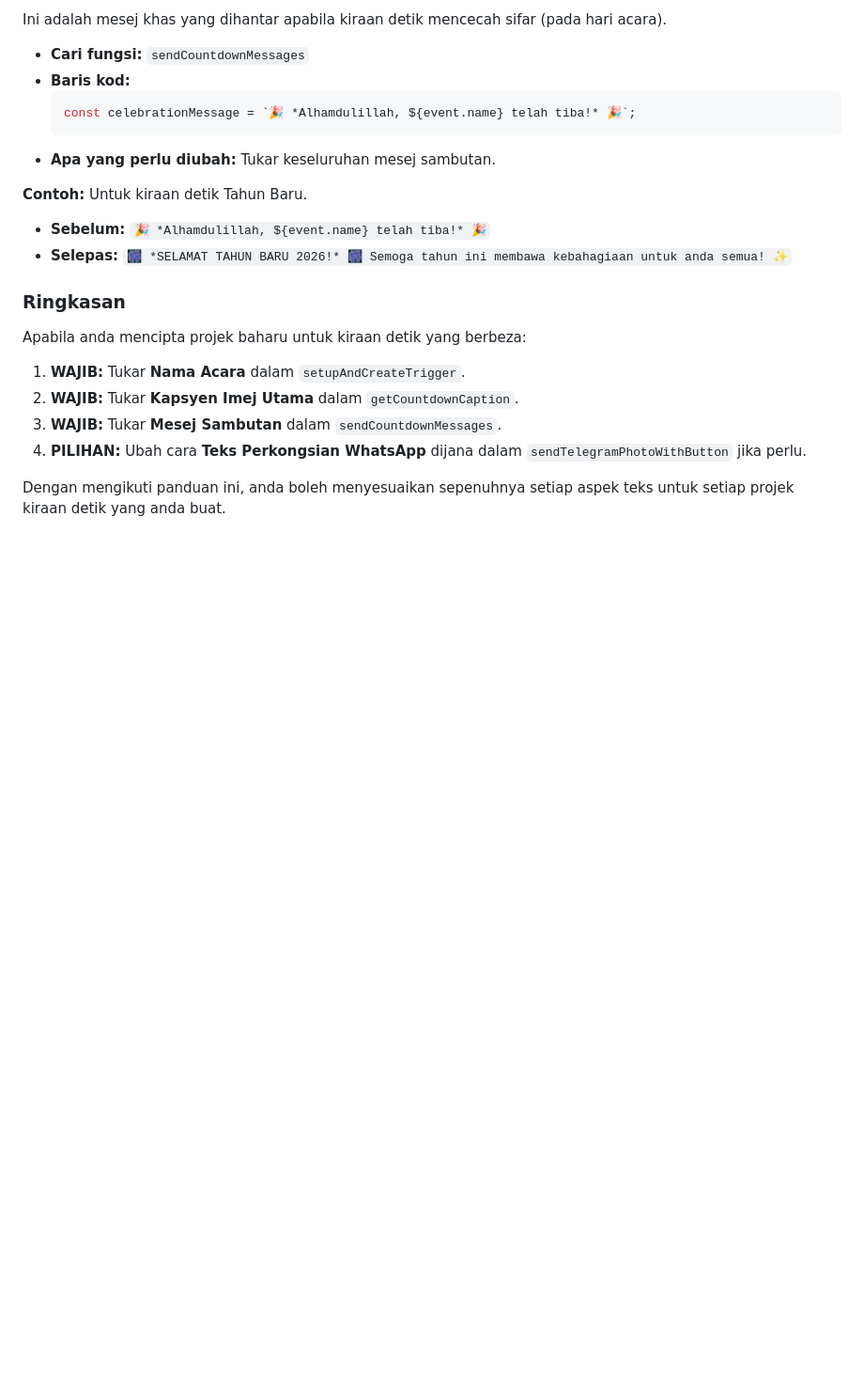
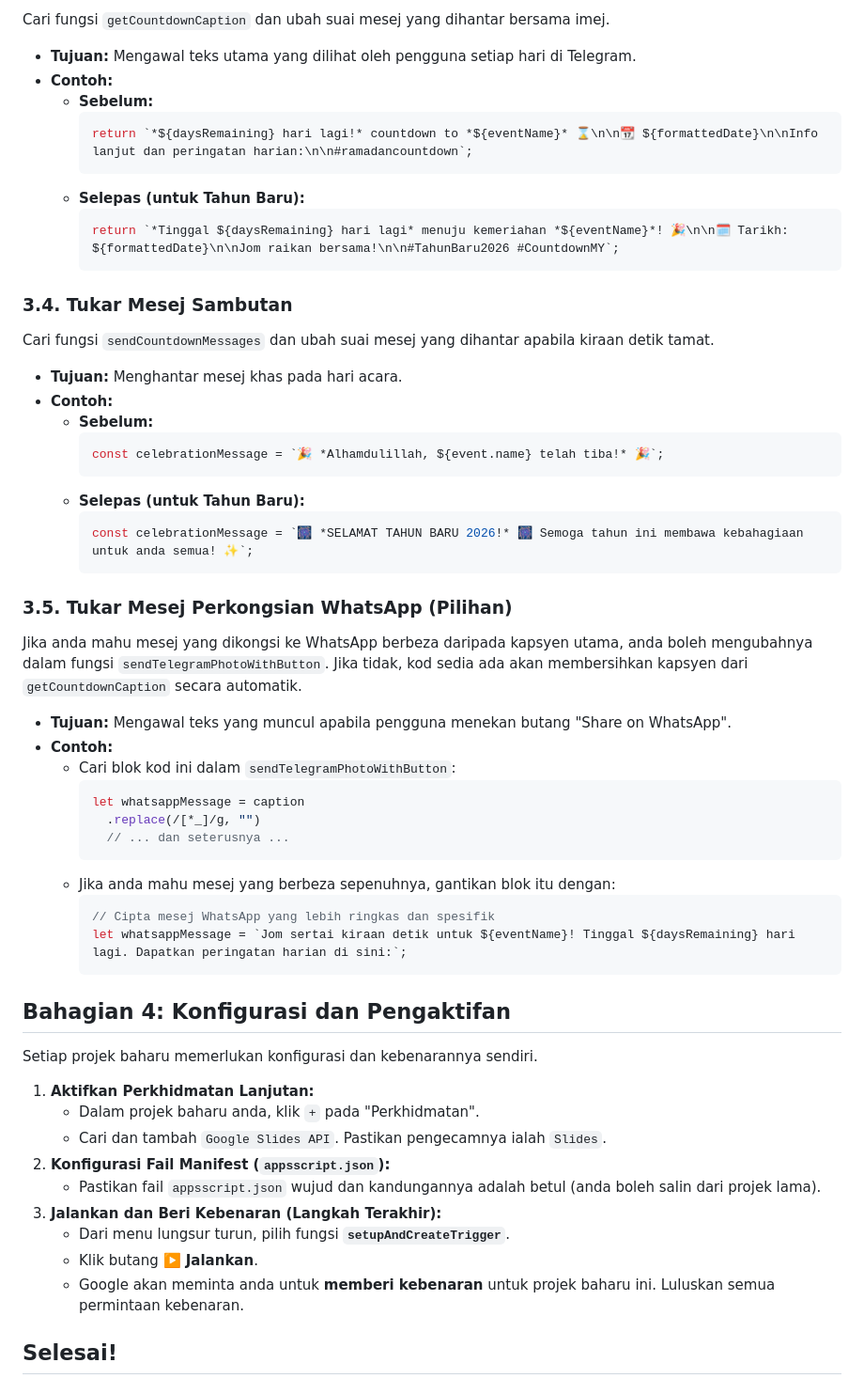
Before and after one commit to multimedia-mamtj6/multimedia-mamtj6-ramadan, a Markdown page: telegram_reminder/howto.md, the part around one of its changes. Shown at 94% size. GitHub-like rendering; blank space fills up the shorter version.

````diff
--- a/telegram_reminder/howto.md
+++ b/telegram_reminder/howto.md
@@ -79,24 +81,62 @@ Walau bagaimanapun, jika anda mahu mesej WhatsApp yang **berbeza sama sekali**,
 
-Ini adalah mesej khas yang dihantar apabila kiraan detik mencecah sifar (pada hari acara).
+Cari fungsi `getCountdownCaption` dan ubah suai mesej yang dihantar bersama imej.
 
-*   **Cari fungsi:** `sendCountdownMessages`
-*   **Baris kod:**
-    ```javascript
-    const celebrationMessage = `🎉 *Alhamdulillah, ${event.name} telah tiba!* 🎉`;
-    ```
-*   **Apa yang perlu diubah:** Tukar keseluruhan mesej sambutan.
+*   **Tujuan:** Mengawal teks utama yang dilihat oleh pengguna setiap hari di Telegram.
+*   **Contoh:**
+    *   **Sebelum:**
+        ```javascript
+        return `*${daysRemaining} hari lagi!* countdown to *${eventName}* ⌛️\n\n📆 ${formattedDate}\n\nInfo lanjut dan peringatan harian:\n\n#ramadancountdown`;
+        ```
+    *   **Selepas (untuk Tahun Baru):**
+        ```javascript
+        return `*Tinggal ${daysRemaining} hari lagi* menuju kemeriahan *${eventName}*! 🎉\n\n🗓️ Tarikh: ${formattedDate}\n\nJom raikan bersama!\n\n#TahunBaru2026 #CountdownMY`;
+        ```
 
-**Contoh:** Untuk kiraan detik Tahun Baru.
-*   **Sebelum:** `🎉 *Alhamdulillah, ${event.name} telah tiba!* 🎉`
-*   **Selepas:** `🎆 *SELAMAT TAHUN BARU 2026!* 🎆 Semoga tahun ini membawa kebahagiaan untuk anda semua! ✨`
+### 3.4. Tukar Mesej Sambutan
 
-### Ringkasan
+Cari fungsi `sendCountdownMessages` dan ubah suai mesej yang dihantar apabila kiraan detik tamat.
 
-Apabila anda mencipta projek baharu untuk kiraan detik yang berbeza:
+*   **Tujuan:** Menghantar mesej khas pada hari acara.
+*   **Contoh:**
+    *   **Sebelum:**
+        ```javascript
+        const celebrationMessage = `🎉 *Alhamdulillah, ${event.name} telah tiba!* 🎉`;
+        ```
+    *   **Selepas (untuk Tahun Baru):**
+        ```javascript
+        const celebrationMessage = `🎆 *SELAMAT TAHUN BARU 2026!* 🎆 Semoga tahun ini membawa kebahagiaan untuk anda semua! ✨`;
+        ```
 
-1.  **WAJIB:** Tukar **Nama Acara** dalam `setupAndCreateTrigger`.
-2.  **WAJIB:** Tukar **Kapsyen Imej Utama** dalam `getCountdownCaption`.
-3.  **WAJIB:** Tukar **Mesej Sambutan** dalam `sendCountdownMessages`.
-4.  **PILIHAN:** Ubah cara **Teks Perkongsian WhatsApp** dijana dalam `sendTelegramPhotoWithButton` jika perlu.
+### 3.5. Tukar Mesej Perkongsian WhatsApp (Pilihan)
 
-Dengan mengikuti panduan ini, anda boleh menyesuaikan sepenuhnya setiap aspek teks untuk setiap projek kiraan detik yang anda buat.
+Jika anda mahu mesej yang dikongsi ke WhatsApp berbeza daripada kapsyen utama, anda boleh mengubahnya dalam fungsi `sendTelegramPhotoWithButton`. Jika tidak, kod sedia ada akan membersihkan kapsyen dari `getCountdownCaption` secara automatik.
+
+*   **Tujuan:** Mengawal teks yang muncul apabila pengguna menekan butang "Share on WhatsApp".
+*   **Contoh:**
+    *   Cari blok kod ini dalam `sendTelegramPhotoWithButton`:
+        ```javascript
+        let whatsappMessage = caption
+          .replace(/[*_]/g, "")
+          // ... dan seterusnya ...
+        ```
+    *   Jika anda mahu mesej yang berbeza sepenuhnya, gantikan blok itu dengan:
+        ```javascript
+        // Cipta mesej WhatsApp yang lebih ringkas dan spesifik
+        let whatsappMessage = `Jom sertai kiraan detik untuk ${eventName}! Tinggal ${daysRemaining} hari lagi. Dapatkan peringatan harian di sini:`;
+        ```
+
+## Bahagian 4: Konfigurasi dan Pengaktifan
+
+Setiap projek baharu memerlukan konfigurasi dan kebenarannya sendiri.
+
+1.  **Aktifkan Perkhidmatan Lanjutan:**
+    *   Dalam projek baharu anda, klik `+` pada "Perkhidmatan".
+    *   Cari dan tambah `Google Slides API`. Pastikan pengecamnya ialah `Slides`.
+2.  **Konfigurasi Fail Manifest (`appsscript.json`):**
+    *   Pastikan fail `appsscript.json` wujud dan kandungannya adalah betul (anda boleh salin dari projek lama).
+3.  **Jalankan dan Beri Kebenaran (Langkah Terakhir):**
+    *   Dari menu lungsur turun, pilih fungsi **`setupAndCreateTrigger`**.
+    *   Klik butang **▶️ Jalankan**.
+    *   Google akan meminta anda untuk **memberi kebenaran** untuk projek baharu ini. Luluskan semua permintaan kebenaran.
+
+## Selesai!
````
Also changed, not shown: other parts of telegram_reminder/howto.md (+56 -54 lines).
